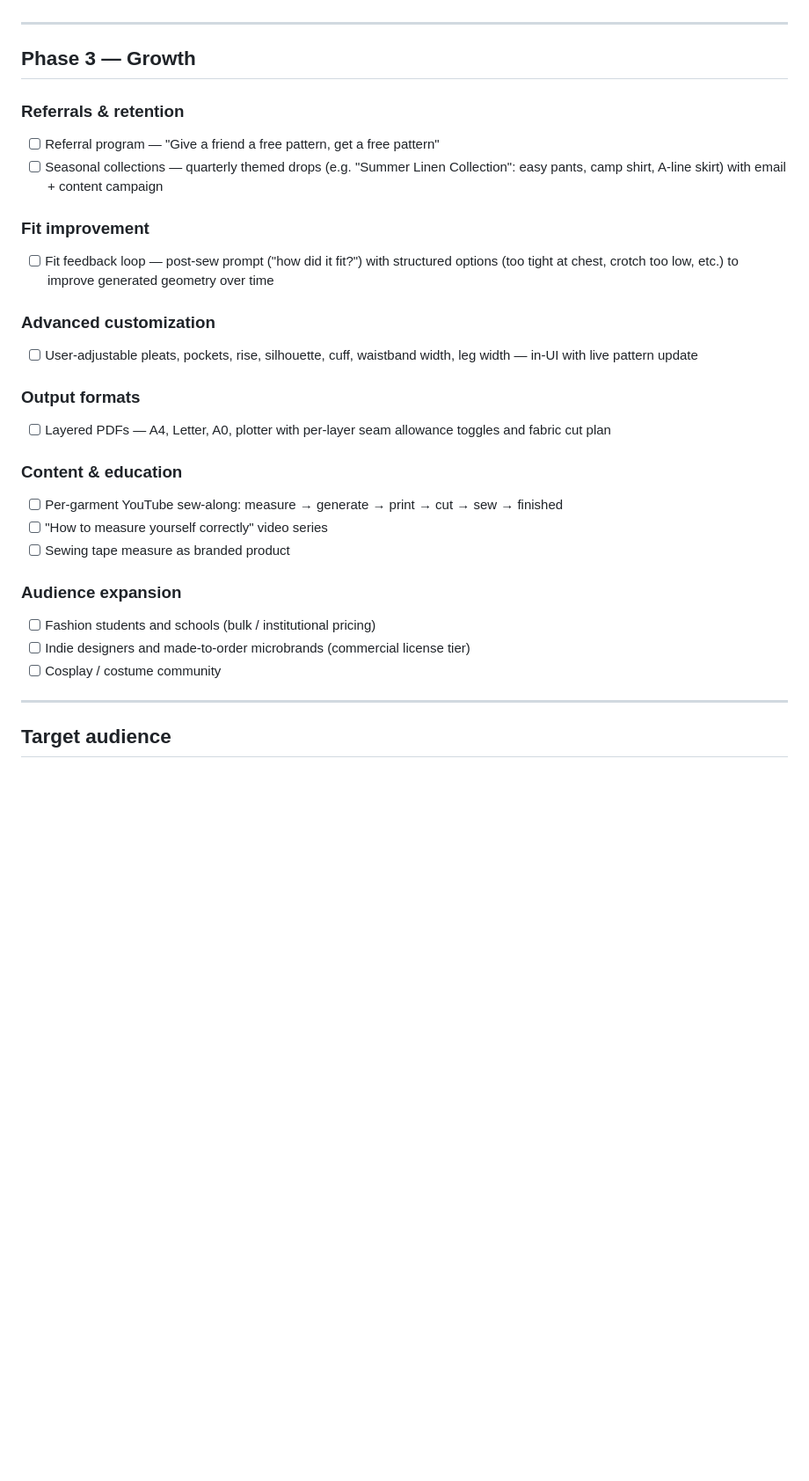
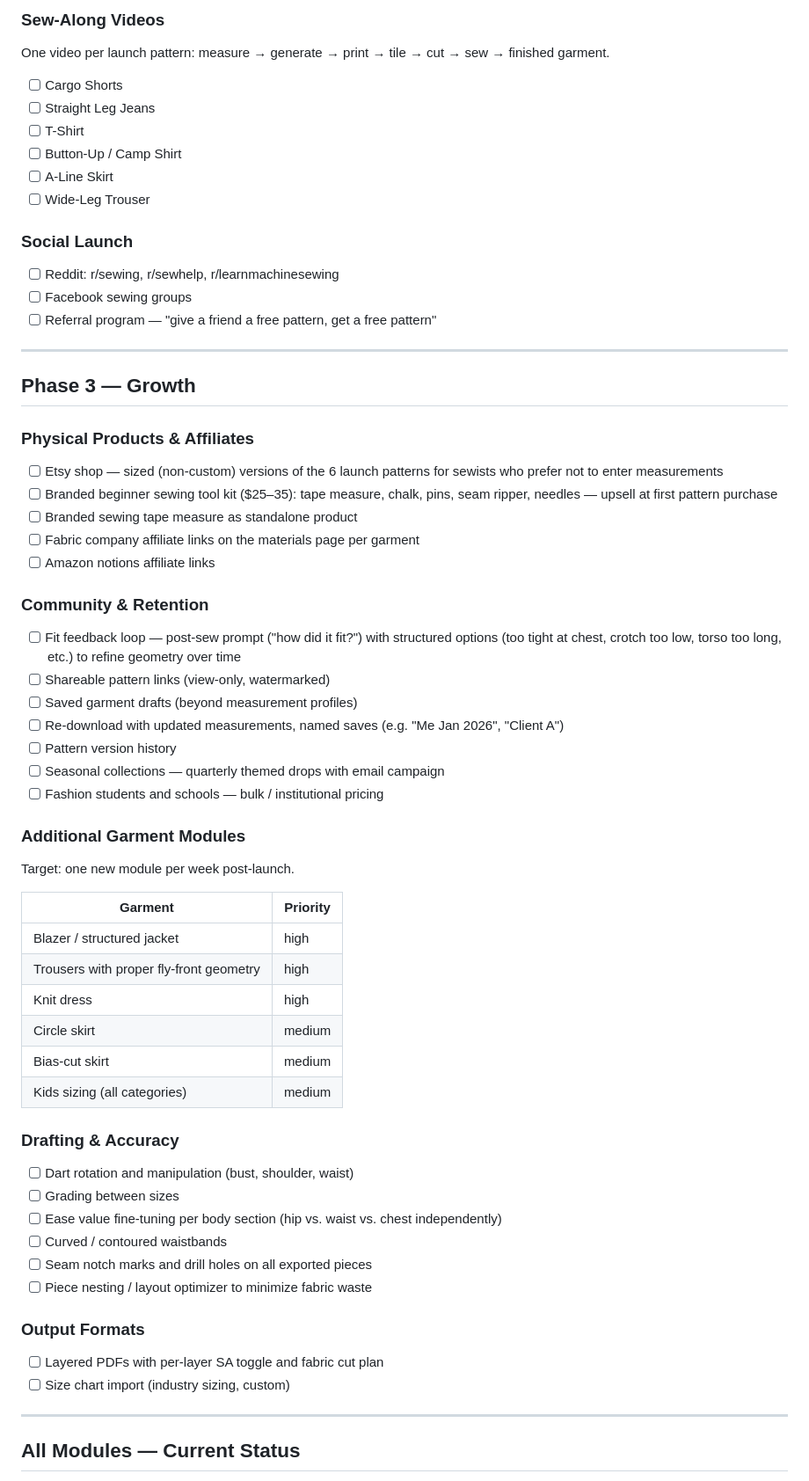
Before and after one commit to kolbydboyd/pattern-drafter, a Markdown page: ROADMAP.md, the part around one of its changes. Shown at 88% size. Drawn GitHub-style; blank space fills up the shorter version.

```diff
--- a/ROADMAP.md
+++ b/ROADMAP.md
@@ -63,32 +106,63 @@
+### Sew-Along Videos
+One video per launch pattern: measure → generate → print → tile → cut → sew → finished garment.
+
+- [ ] Cargo Shorts
+- [ ] Straight Leg Jeans
+- [ ] T-Shirt
+- [ ] Button-Up / Camp Shirt
+- [ ] A-Line Skirt
+- [ ] Wide-Leg Trouser
+
+### Social Launch
+- [ ] Reddit: r/sewing, r/sewhelp, r/learnmachinesewing
+- [ ] Facebook sewing groups
+- [ ] Referral program — "give a friend a free pattern, get a free pattern"
 
 ---
 
 ## Phase 3 — Growth
 
-### Referrals & retention
-- [ ] Referral program — "Give a friend a free pattern, get a free pattern"
-- [ ] Seasonal collections — quarterly themed drops (e.g. "Summer Linen Collection": easy pants, camp shirt, A-line skirt) with email + content campaign
+### Physical Products & Affiliates
+- [ ] Etsy shop — sized (non-custom) versions of the 6 launch patterns for sewists who prefer not to enter measurements
+- [ ] Branded beginner sewing tool kit ($25–35): tape measure, chalk, pins, seam ripper, needles — upsell at first pattern purchase
+- [ ] Branded sewing tape measure as standalone product
+- [ ] Fabric company affiliate links on the materials page per garment
+- [ ] Amazon notions affiliate links
 
-### Fit improvement
-- [ ] Fit feedback loop — post-sew prompt ("how did it fit?") with structured options (too tight at chest, crotch too low, etc.) to improve generated geometry over time
+### Community & Retention
+- [ ] Fit feedback loop — post-sew prompt ("how did it fit?") with structured options (too tight at chest, crotch too low, torso too long, etc.) to refine geometry over time
+- [ ] Shareable pattern links (view-only, watermarked)
+- [ ] Saved garment drafts (beyond measurement profiles)
+- [ ] Re-download with updated measurements, named saves (e.g. "Me Jan 2026", "Client A")
+- [ ] Pattern version history
+- [ ] Seasonal collections — quarterly themed drops with email campaign
+- [ ] Fashion students and schools — bulk / institutional pricing
 
-### Advanced customization
-- [ ] User-adjustable pleats, pockets, rise, silhouette, cuff, waistband width, leg width — in-UI with live pattern update
+### Additional Garment Modules
+Target: one new module per week post-launch.
 
-### Output formats
-- [ ] Layered PDFs — A4, Letter, A0, plotter with per-layer seam allowance toggles and fabric cut plan
+| Garment | Priority |
+|---|---|
+| Blazer / structured jacket | high |
+| Trousers with proper fly-front geometry | high |
+| Knit dress | high |
+| Circle skirt | medium |
+| Bias-cut skirt | medium |
+| Kids sizing (all categories) | medium |
 
-### Content & education
-- [ ] Per-garment YouTube sew-along: measure → generate → print → cut → sew → finished
-- [ ] "How to measure yourself correctly" video series
-- [ ] Sewing tape measure as branded product
+### Drafting & Accuracy
+- [ ] Dart rotation and manipulation (bust, shoulder, waist)
+- [ ] Grading between sizes
+- [ ] Ease value fine-tuning per body section (hip vs. waist vs. chest independently)
+- [ ] Curved / contoured waistbands
+- [ ] Seam notch marks and drill holes on all exported pieces
+- [ ] Piece nesting / layout optimizer to minimize fabric waste
 
-### Audience expansion
-- [ ] Fashion students and schools (bulk / institutional pricing)
-- [ ] Indie designers and made-to-order microbrands (commercial license tier)
-- [ ] Cosplay / costume community
+### Output Formats
+- [ ] Layered PDFs with per-layer SA toggle and fabric cut plan
+- [ ] Size chart import (industry sizing, custom)
 
 ---
 
-## Target audience
+## All Modules — Current Status
 
```
Also changed, not shown: other parts of ROADMAP.md (+121 -55 lines).
